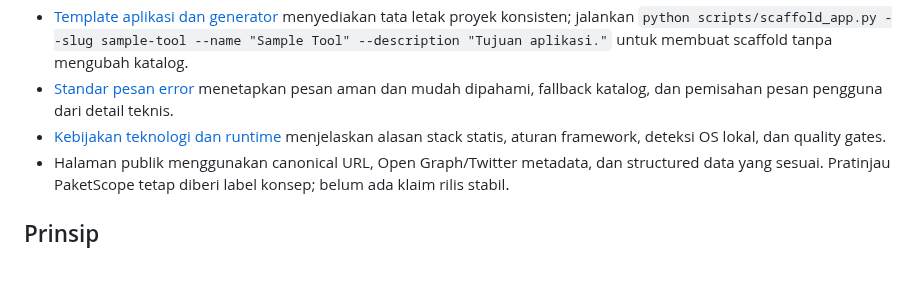
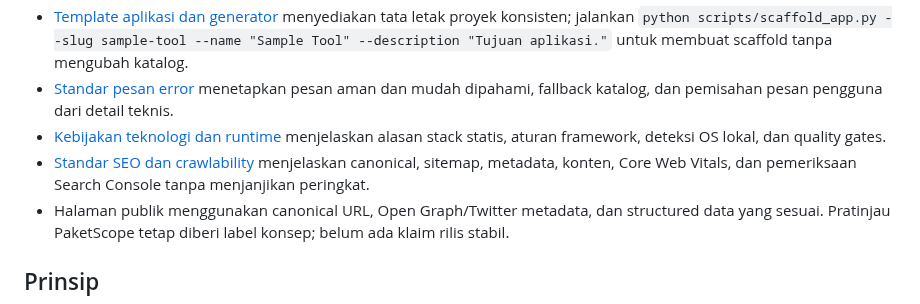
Before and after one commit to M-TamDre07/Linux-Software-Lab, a Markdown page: README.md, the part around the change. Drawn GitHub-style; blank space fills up the shorter version.

Commit message:
Link SEO maintenance standards from root documentation

```diff
--- a/README.md
+++ b/README.md
@@ -87,6 +87,7 @@ PaketScope adalah aplikasi desktop Python/Qt di apps/paketscope/, bukan website
 - [Template aplikasi dan generator](templates/README.md) menyediakan tata letak proyek konsisten; jalankan `python scripts/scaffold_app.py --slug sample-tool --name "Sample Tool" --description "Tujuan aplikasi."` untuk membuat scaffold tanpa mengubah katalog.
 - [Standar pesan error](docs/ERROR_HANDLING_STANDARD.md) menetapkan pesan aman dan mudah dipahami, fallback katalog, dan pemisahan pesan pengguna dari detail teknis.
 - [Kebijakan teknologi dan runtime](docs/TECH_STACK_AND_RUNTIME_POLICY.md) menjelaskan alasan stack statis, aturan framework, deteksi OS lokal, dan quality gates.
+- [Standar SEO dan crawlability](docs/SEO_MAINTENANCE.md) menjelaskan canonical, sitemap, metadata, konten, Core Web Vitals, dan pemeriksaan Search Console tanpa menjanjikan peringkat.
 - Halaman publik menggunakan canonical URL, Open Graph/Twitter metadata, dan structured data yang sesuai. Pratinjau PaketScope tetap diberi label konsep; belum ada klaim rilis stabil.
 
 ## Prinsip
```
